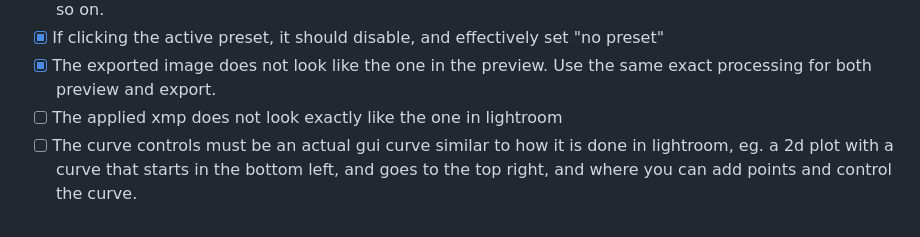
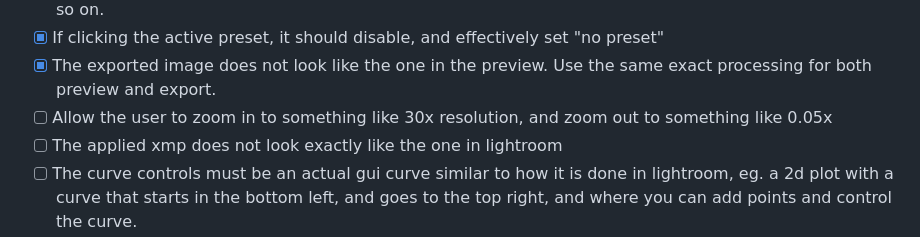
Before and after one commit to stephan-nordnes-eriksen/snerk, a Markdown page: todo.md, the part around the change. Drawn GitHub-style.

Commit message:
fix: update todo

```diff
--- a/todo.md
+++ b/todo.md
@@ -38,5 +38,6 @@ todo:
 - [x] Prevent any kind of animation/delay on the images when changing configs, such as css transitions and so on.
 - [x] If clicking the active preset, it should disable, and effectively set "no preset"
 - [x] The exported image does not look like the one in the preview. Use the same exact processing for both preview and export.
+- [ ] Allow the user to zoom in to something like 30x resolution, and zoom out to something like 0.05x
 - [ ] The applied xmp does not look exactly like the one in lightroom
 - [ ] The curve controls must be an actual gui curve similar to how it is done in lightroom, eg. a 2d plot with a curve that starts in the bottom left, and goes to the top right, and where you can add points and control the curve.
```
